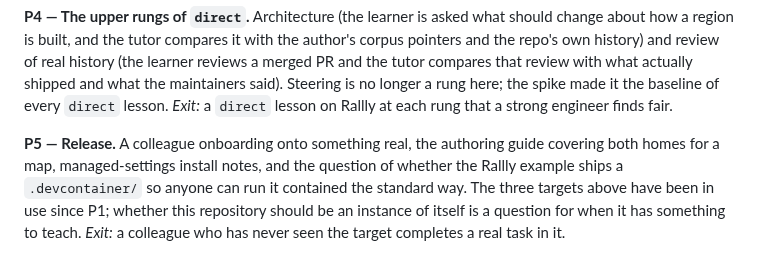
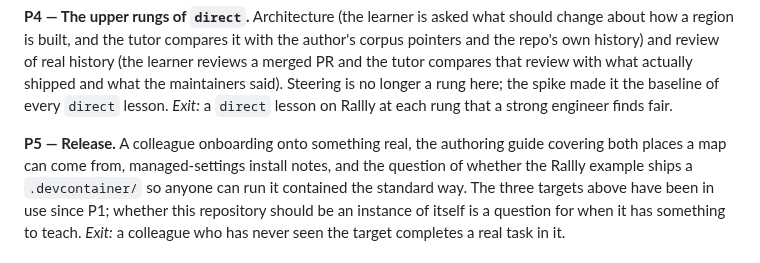
Before and after one commit to kurowski/rollingstart, a Markdown page: docs/plan.md, the part around the change. GitHub-like rendering.

```diff
--- a/docs/plan.md
+++ b/docs/plan.md
@@ -600,7 +600,7 @@ the baseline of every `direct` lesson. *Exit:* a `direct` lesson on
 Rallly at each rung that a strong engineer finds fair.
 
 **P5 — Release.** A colleague onboarding onto something real, the
-authoring guide covering both homes for a map, managed-settings install
+authoring guide covering both places a map can come from, managed-settings install
 notes, and the question of whether the Rallly example ships a
 `.devcontainer/` so anyone can run it contained the standard way. The
 three targets above have been in use since P1; whether this repository
```
Also changed, not shown: plugins/rolling/README.md (+7 -6 lines).
